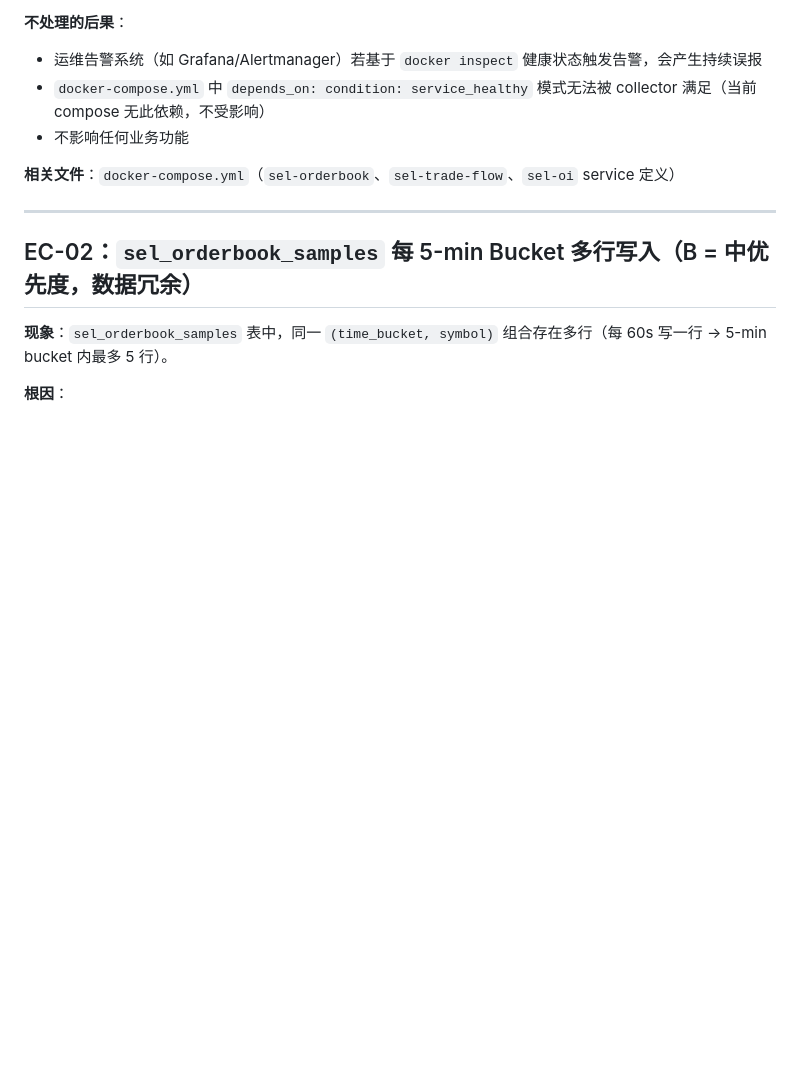
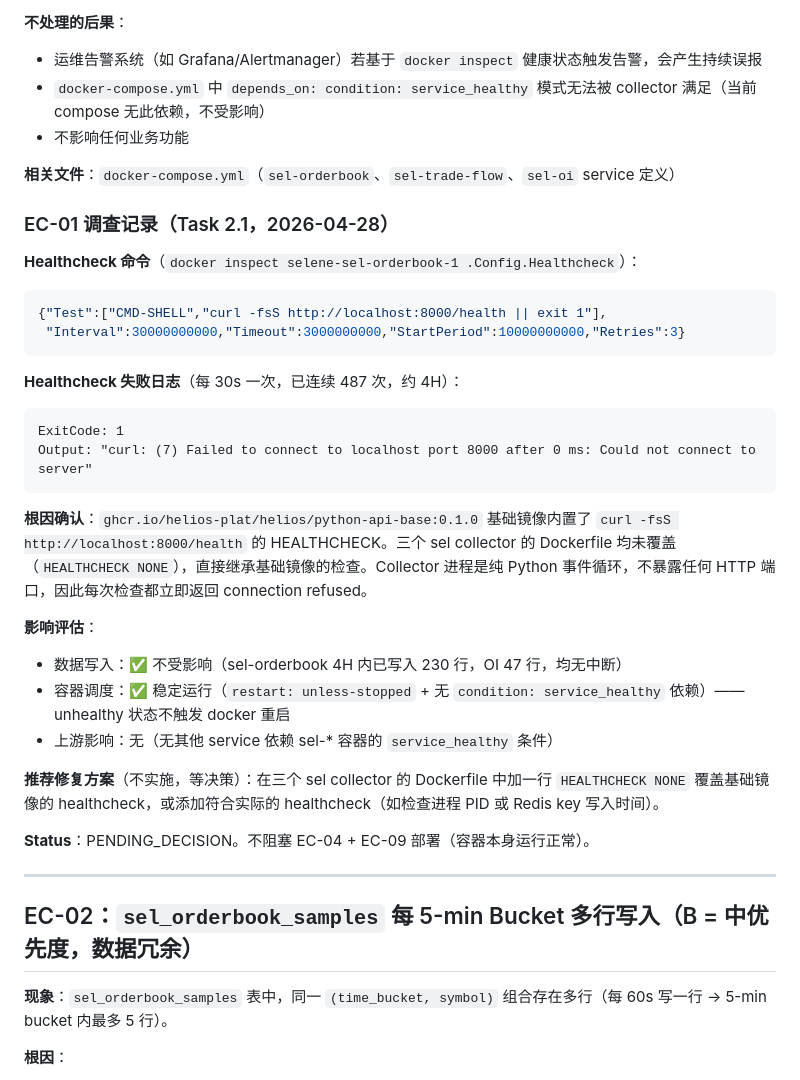
Before and after one commit to soffy88/selene, a Markdown page: audit/engineering_concerns.md, the part around one of its changes. GitHub-like rendering; blank space fills up the shorter version.

````diff
--- a/audit/engineering_concerns.md
+++ b/audit/engineering_concerns.md
@@ -20,6 +20,31 @@
 - 不影响任何业务功能
 
 **相关文件**：`docker-compose.yml`（`sel-orderbook`、`sel-trade-flow`、`sel-oi` service 定义）
+
+### EC-01 调查记录（Task 2.1，2026-04-28）
+
+**Healthcheck 命令**（`docker inspect selene-sel-orderbook-1 .Config.Healthcheck`）：
+```json
+{"Test":["CMD-SHELL","curl -fsS http://localhost:8000/health || exit 1"],
+ "Interval":30000000000,"Timeout":3000000000,"StartPeriod":10000000000,"Retries":3}
+```
+
+**Healthcheck 失败日志**（每 30s 一次，已连续 487 次，约 4H）：
+```
+ExitCode: 1
+Output: "curl: (7) Failed to connect to localhost port 8000 after 0 ms: Could not connect to server"
+```
+
+**根因确认**：`ghcr.io/helios-plat/helios/python-api-base:0.1.0` 基础镜像内置了 `curl -fsS http://localhost:8000/health` 的 HEALTHCHECK。三个 sel collector 的 Dockerfile 均未覆盖（`HEALTHCHECK NONE`），直接继承基础镜像的检查。Collector 进程是纯 Python 事件循环，不暴露任何 HTTP 端口，因此每次检查都立即返回 connection refused。
+
+**影响评估**：
+- 数据写入：✅ 不受影响（sel-orderbook 4H 内已写入 230 行，OI 47 行，均无中断）
+- 容器调度：✅ 稳定运行（`restart: unless-stopped` + 无 `condition: service_healthy` 依赖）——unhealthy 状态不触发 docker 重启
+- 上游影响：无（无其他 service 依赖 sel-* 容器的 `service_healthy` 条件）
+
+**推荐修复方案**（不实施，等决策）：在三个 sel collector 的 Dockerfile 中加一行 `HEALTHCHECK NONE` 覆盖基础镜像的 healthcheck，或添加符合实际的 healthcheck（如检查进程 PID 或 Redis key 写入时间）。
+
+**Status**：PENDING_DECISION。不阻塞 EC-04 + EC-09 部署（容器本身运行正常）。
 
 ---
 
````
Also changed, not shown: other parts of audit/engineering_concerns.md (+32 -0 lines).
